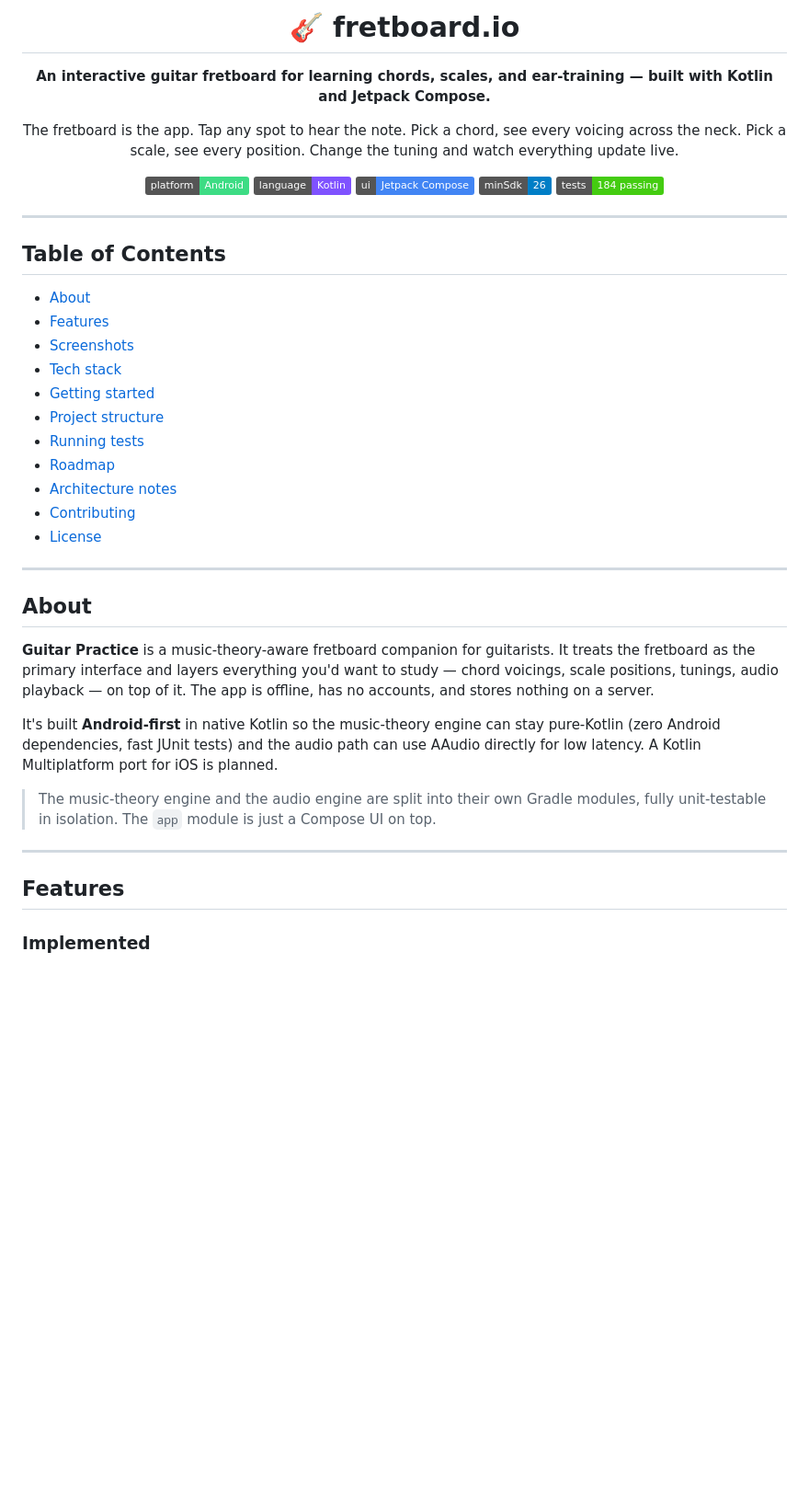
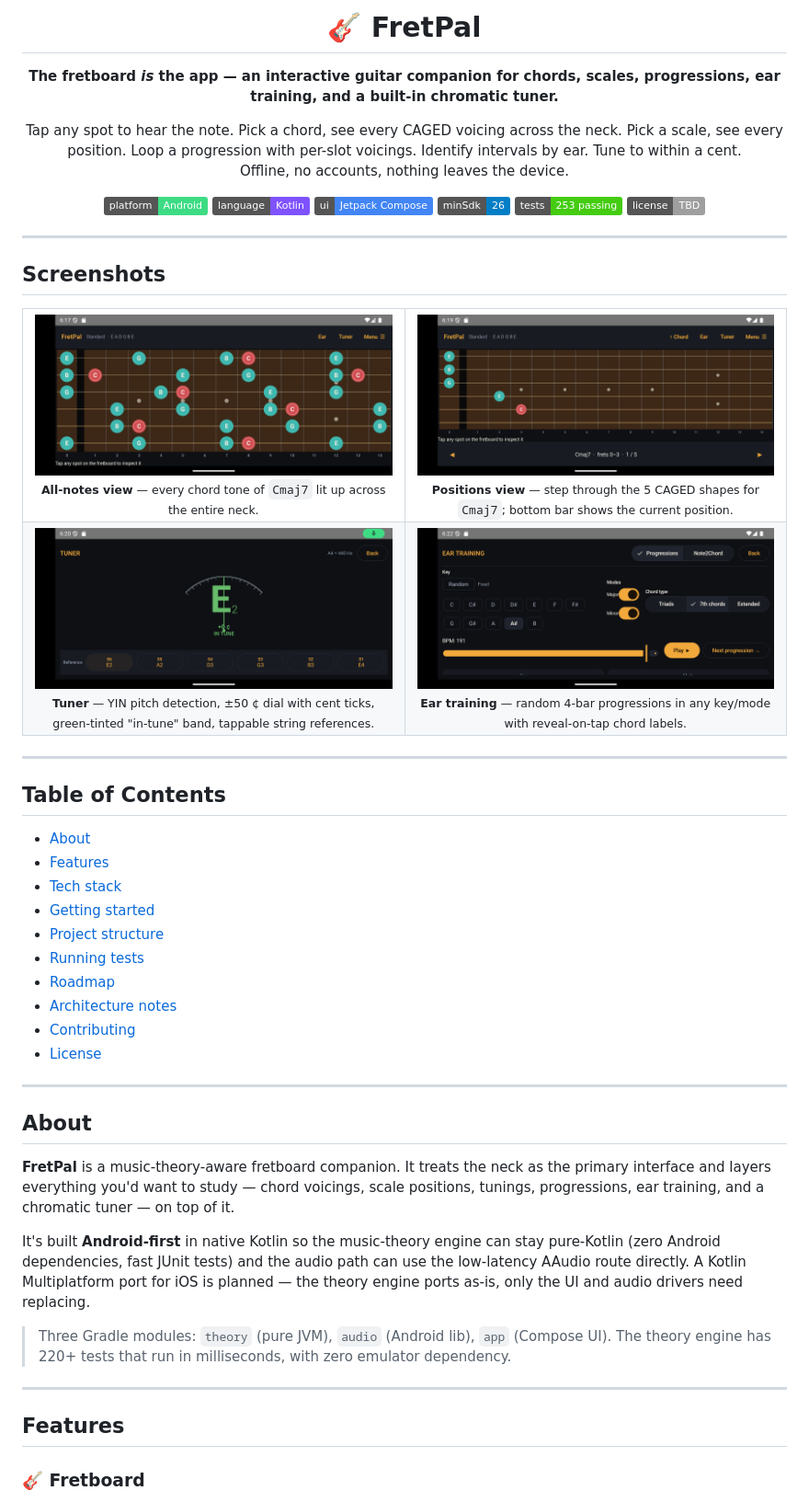
Before and after one commit to nadavleh/guitar-app, a Markdown page: README.md, the part around one of its changes. Shown at 92% size. Rendered like a GitHub page; pictures changed too: docs/screenshots/01-fretboard.png (added), docs/screenshots/02-positions.png (added), docs/screenshots/03-tuner.png (added); badges without logos; blank space fills up the shorter version.

```diff
--- a/README.md
+++ b/README.md
@@ -1,19 +1,48 @@
 <div align="center">
-  <h1>🎸 fretboard.io</h1>
+  <h1>🎸 FretPal</h1>
   <p>
-    <strong>An interactive guitar fretboard for learning chords, scales, and ear-training — built with Kotlin and Jetpack Compose.</strong>
+    <strong>The fretboard <em>is</em> the app — an interactive guitar companion for chords, scales, progressions, ear training, and a built-in chromatic tuner.</strong>
   </p>
   <p>
-    The fretboard is the app. Tap any spot to hear the note. Pick a chord, see every voicing across the neck. Pick a scale, see every position. Change the tuning and watch everything update live.
+    Tap any spot to hear the note. Pick a chord, see every CAGED voicing across the neck. Pick a scale, see every position. Loop a progression with per-slot voicings. Identify intervals by ear. Tune to within a cent.<br/>
+    Offline, no accounts, nothing leaves the device.
   </p>
   <p>
     <img alt="Platform: Android" src="https://img.shields.io/badge/platform-Android-3DDC84?logo=android&logoColor=white">
     <img alt="Language: Kotlin" src="https://img.shields.io/badge/language-Kotlin-7F52FF?logo=kotlin&logoColor=white">
     <img alt="UI: Jetpack Compose" src="https://img.shields.io/badge/ui-Jetpack%20Compose-4285F4?logo=jetpackcompose&logoColor=white">
     <img alt="minSdk: 26" src="https://img.shields.io/badge/minSdk-26-blue">
-    <img alt="Tests: 184 passing" src="https://img.shields.io/badge/tests-184%20passing-brightgreen">
+    <img alt="Tests: 253 passing" src="https://img.shields.io/badge/tests-253%20passing-brightgreen">
+    <img alt="License: TBD" src="https://img.shields.io/badge/license-TBD-lightgrey">
   </p>
 </div>
+
+---
+
+## Screenshots
+
+<table>
+  <tr>
+    <td align="center" width="50%">
+      <img src="docs/screenshots/01-fretboard.png" alt="Main fretboard view" width="100%"><br/>
+      <sub><strong>All-notes view</strong> — every chord tone of <code>Cmaj7</code> lit up across the entire neck.</sub>
+    </td>
+    <td align="center" width="50%">
+      <img src="docs/screenshots/02-positions.png" alt="CAGED positions" width="100%"><br/>
+      <sub><strong>Positions view</strong> — step through the 5 CAGED shapes for <code>Cmaj7</code>; bottom bar shows the current position.</sub>
+    </td>
+  </tr>
+  <tr>
+    <td align="center" width="50%">
+      <img src="docs/screenshots/03-tuner.png" alt="Tuner with quarter-ring dial" width="100%"><br/>
+      <sub><strong>Tuner</strong> — YIN pitch detection, ±50 ¢ dial with cent ticks, green-tinted "in-tune" band, tappable string references.</sub>
+    </td>
+    <td align="center" width="50%">
+      <img src="docs/screenshots/04-ear-progressions.png" alt="Ear training - progression builder" width="100%"><br/>
+      <sub><strong>Ear training</strong> — random 4-bar progressions in any key/mode with reveal-on-tap chord labels.</sub>
+    </td>
+  </tr>
+</table>
 
 ---
 
@@ -21,7 +50,6 @@
 
 - [About](#about)
 - [Features](#features)
-- [Screenshots](#screenshots)
 - [Tech stack](#tech-stack)
 - [Getting started](#getting-started)
 - [Project structure](#project-structure)
@@ -35,15 +63,15 @@
 
 ## About
 
-**Guitar Practice** is a music-theory-aware fretboard companion for guitarists. It treats the fretboard as the primary interface and layers everything you'd want to study — chord voicings, scale positions, tunings, audio playback — on top of it. The app is offline, has no accounts, and stores nothing on a server.
+**FretPal** is a music-theory-aware fretboard companion. It treats the neck as the primary interface and layers everything you'd want to study — chord voicings, scale positions, tunings, progressions, ear training, and a chromatic tuner — on top of it.
 
-It's built **Android-first** in native Kotlin so the music-theory engine can stay pure-Kotlin (zero Android dependencies, fast JUnit tests) and the audio path can use AAudio directly for low latency. A Kotlin Multiplatform port for iOS is planned.
+It's built **Android-first** in native Kotlin so the music-theory engine can stay pure-Kotlin (zero Android dependencies, fast JUnit tests) and the audio path can use the low-latency AAudio route directly. A Kotlin Multiplatform port for iOS is planned — the theory engine ports as-is, only the UI and audio drivers need replacing.
 
-> The music-theory engine and the audio engine are split into their own Gradle modules, fully unit-testable in isolation. The `app` module is just a Compose UI on top.
+> Three Gradle modules: `theory` (pure JVM), `audio` (Android lib), `app` (Compose UI). The theory engine has 220+ tests that run in milliseconds, with zero emulator dependency.
 
 ---
 
 ## Features
 
-### Implemented
+### 🎸 Fretboard
 
```
Also changed, not shown: other parts of README.md (+139 -89 lines), 2 other files.
